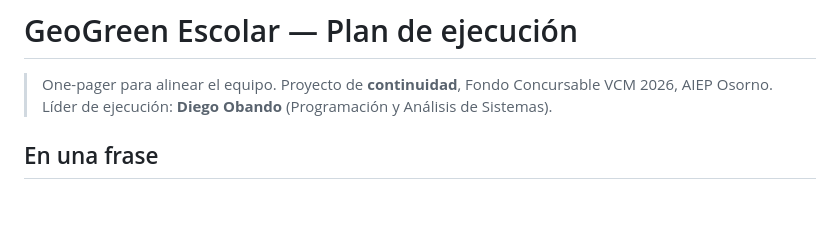
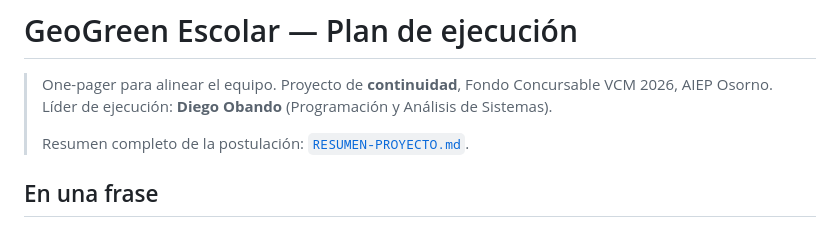
Before and after one commit to Dieg0Code/proyecto-01-aiep-geogreen, a Markdown page: PLAN-GEOGREEN-ESCOLAR.md, the part around the change. Drawn GitHub-style; blank space fills up the shorter version.

```diff
--- a/PLAN-GEOGREEN-ESCOLAR.md
+++ b/PLAN-GEOGREEN-ESCOLAR.md
@@ -3,6 +3,8 @@
 > One-pager para alinear el equipo. Proyecto de **continuidad**, Fondo Concursable
 > VCM 2026, AIEP Osorno. Líder de ejecución: **Diego Obando** (Programación y
 > Análisis de Sistemas).
+>
+> Resumen completo de la postulación: [`RESUMEN-PROYECTO.md`](RESUMEN-PROYECTO.md).
 
 ## En una frase
 
```
Also changed, not shown: README.md (+4 -2 lines), RESUMEN-PROYECTO.md (added, +205 -0 lines).
